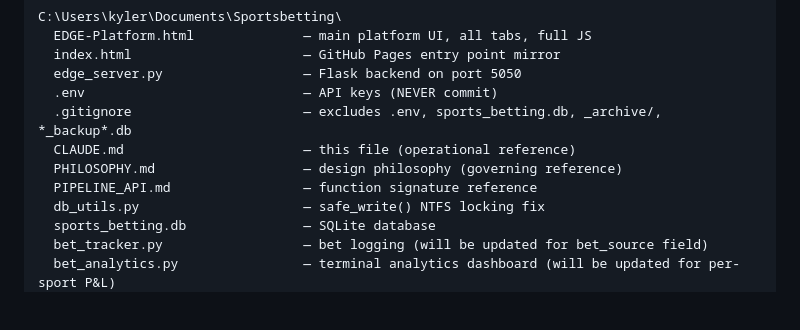
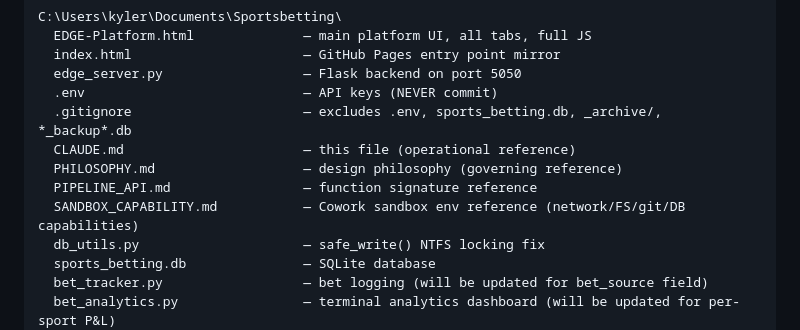
Before and after one commit to kylerichey58/edge-betting, a Markdown page: CLAUDE.md, the part around the change. Rendered like a GitHub page; blank space fills up the shorter version.

Commit message:
docs: add SANDBOX_CAPABILITY.md from #16 audit + reference from CLAUDE.md

```diff
--- a/CLAUDE.md
+++ b/CLAUDE.md
@@ -62,6 +62,7 @@ C:\Users\kyler\Documents\Sportsbetting\
   CLAUDE.md                       — this file (operational reference)
   PHILOSOPHY.md                   — design philosophy (governing reference)
   PIPELINE_API.md                 — function signature reference
+  SANDBOX_CAPABILITY.md           — Cowork sandbox env reference (network/FS/git/DB capabilities)
   db_utils.py                     — safe_write() NTFS locking fix
   sports_betting.db               — SQLite database
   bet_tracker.py                  — bet logging (will be updated for bet_source field)
```
Also changed, not shown: SANDBOX_CAPABILITY.md (added, +227 -0 lines).
